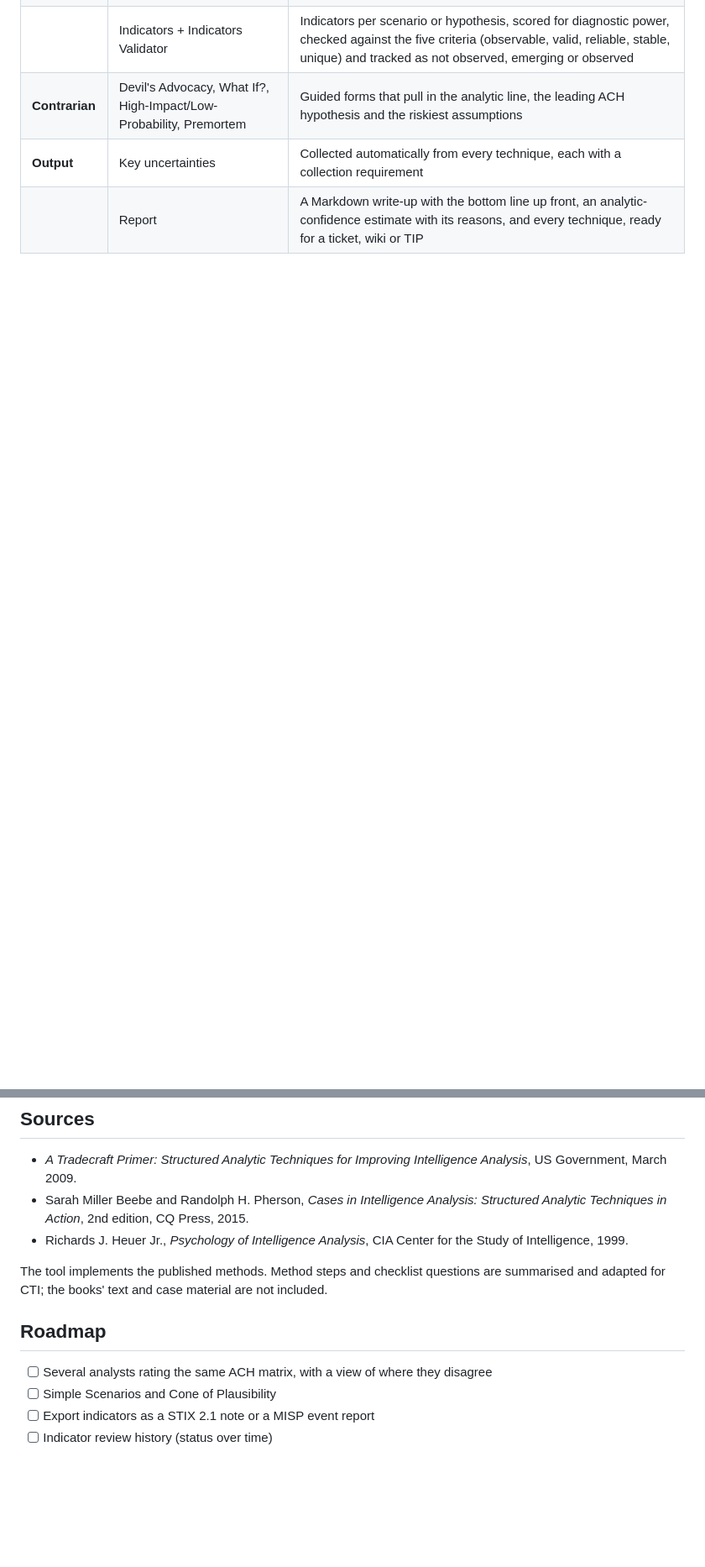
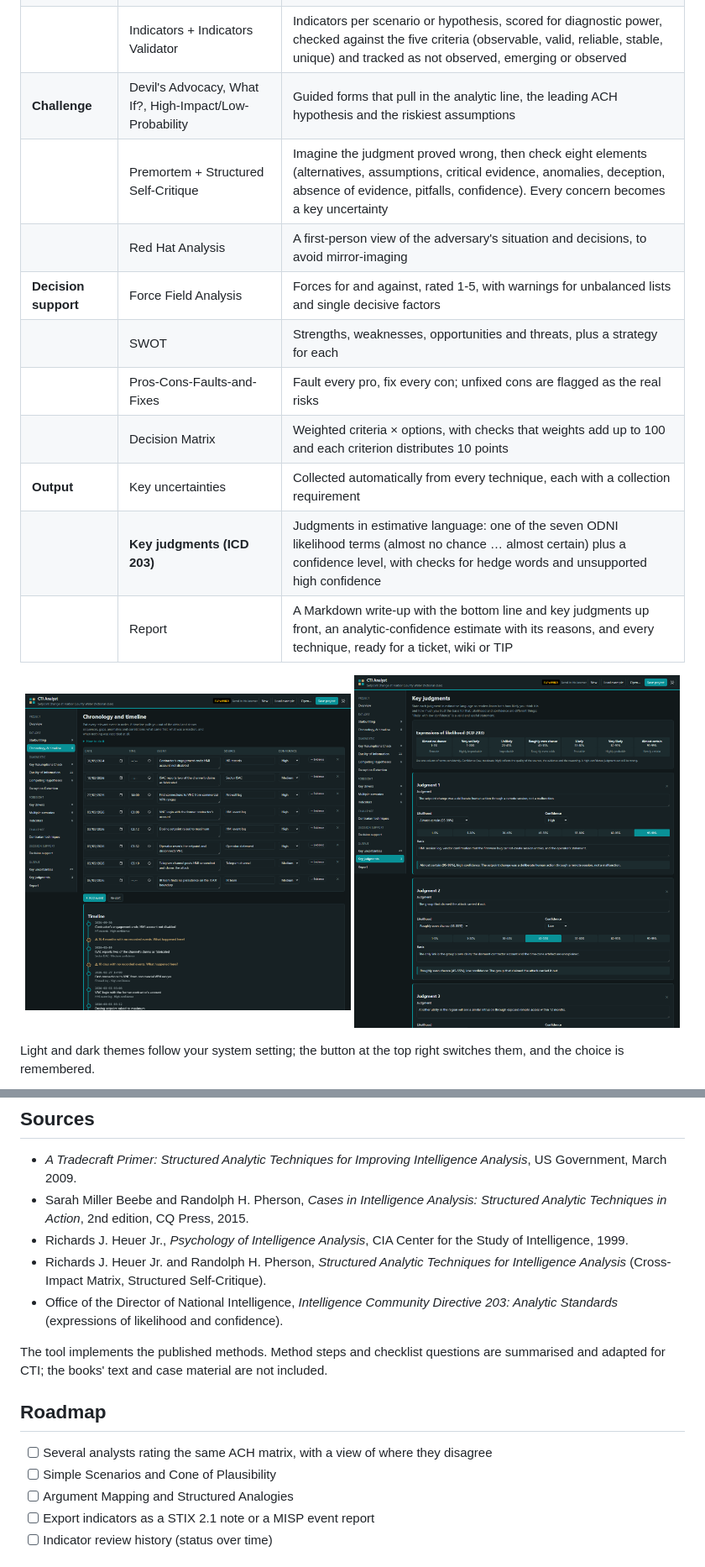
Before and after one commit to c4c0nym/cti-analyst, a Markdown page: README.md, 2 parts joined by grey strips. Shown at 84% size. GitHub-like rendering; pictures changed too: docs/judgments.png (added), docs/timeline.png (added); blank space fills up the shorter version.

```diff
--- a/README.md
+++ b/README.md
@@ -46,7 +52,21 @@ key uncertainties with a collection requirement.
 | | Indicators + Indicators Validator | Indicators per scenario or hypothesis, scored for diagnostic power, checked against the five criteria (observable, valid, reliable, stable, unique) and tracked as not observed, emerging or observed |
-| **Contrarian** | Devil's Advocacy, What If?, High-Impact/Low-Probability, Premortem | Guided forms that pull in the analytic line, the leading ACH hypothesis and the riskiest assumptions |
+| **Challenge** | Devil's Advocacy, What If?, High-Impact/Low-Probability | Guided forms that pull in the analytic line, the leading ACH hypothesis and the riskiest assumptions |
+| | Premortem + Structured Self-Critique | Imagine the judgment proved wrong, then check eight elements (alternatives, assumptions, critical evidence, anomalies, deception, absence of evidence, pitfalls, confidence). Every concern becomes a key uncertainty |
+| | Red Hat Analysis | A first-person view of the adversary's situation and decisions, to avoid mirror-imaging |
+| **Decision support** | Force Field Analysis | Forces for and against, rated 1-5, with warnings for unbalanced lists and single decisive factors |
+| | SWOT | Strengths, weaknesses, opportunities and threats, plus a strategy for each |
+| | Pros-Cons-Faults-and-Fixes | Fault every pro, fix every con; unfixed cons are flagged as the real risks |
+| | Decision Matrix | Weighted criteria × options, with checks that weights add up to 100 and each criterion distributes 10 points |
 | **Output** | Key uncertainties | Collected automatically from every technique, each with a collection requirement |
-| | Report | A Markdown write-up with the bottom line up front, an analytic-confidence estimate with its reasons, and every technique, ready for a ticket, wiki or TIP |
+| | **Key judgments (ICD 203)** | Judgments in estimative language: one of the seven ODNI likelihood terms (almost no chance … almost certain) plus a confidence level, with checks for hedge words and unsupported high confidence |
+| | Report | A Markdown write-up with the bottom line and key judgments up front, an analytic-confidence estimate with its reasons, and every technique, ready for a ticket, wiki or TIP |
+
+<p align="center">
+  <img src="docs/timeline.png" alt="Chronology with automatic gap detection" width="49%">
+  <img src="docs/judgments.png" alt="Key judgments in ICD 203 estimative language" width="49%">
+</p>
+
+Light and dark themes follow your system setting; the button at the top right switches them, and the choice is remembered.
 
 <p align="center">
   <img src="docs/scenarios.png" alt="Multiple Scenarios Generation: a 2x2 futures matrix built from two key drivers" width="100%">
@@ -155,6 +183,10 @@ CI runs the tests on Node 18, 20 and 22 and syntax-checks the browser scripts.
   Techniques in Action*, 2nd edition, CQ Press, 2015.
 - Richards J. Heuer Jr., *Psychology of Intelligence Analysis*, CIA Center for the Study of
   Intelligence, 1999.
+- Richards J. Heuer Jr. and Randolph H. Pherson, *Structured Analytic Techniques for Intelligence
+  Analysis* (Cross-Impact Matrix, Structured Self-Critique).
+- Office of the Director of National Intelligence, *Intelligence Community Directive 203: Analytic
+  Standards* (expressions of likelihood and confidence).
 
 The tool implements the published methods. Method steps and checklist questions are summarised and
 adapted for CTI; the books' text and case material are not included.
@@ -163,6 +195,7 @@ adapted for CTI; the books' text and case material are not included.
 
 - [ ] Several analysts rating the same ACH matrix, with a view of where they disagree
 - [ ] Simple Scenarios and Cone of Plausibility
+- [ ] Argument Mapping and Structured Analogies
 - [ ] Export indicators as a STIX 2.1 note or a MISP event report
 - [ ] Indicator review history (status over time)
 
```
Also changed, not shown: other parts of README.md (+15 -1 lines), docs/ach.png, docs/indicators.png, docs/scenarios.png, 8 other files.
